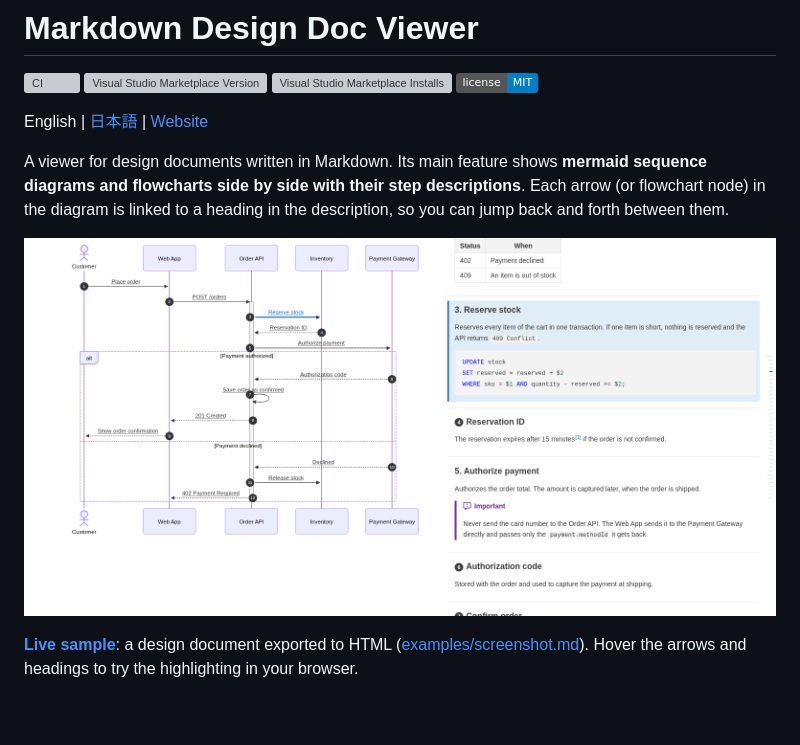
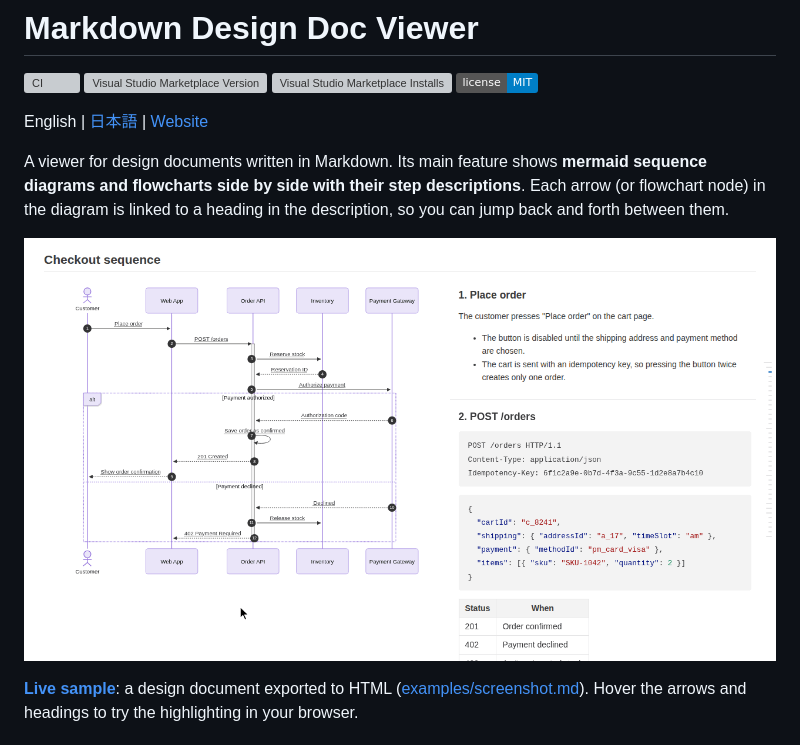
Before and after one commit to playree/markdown-design-doc-viewer, a Markdown page: README.md, the part around the change. GitHub-like rendering; pictures changed too: images/demo.gif (added); badges without logos; blank space fills up the shorter version; grey boxes are pictures that could not be loaded.

```diff
--- a/README.md
+++ b/README.md
@@ -10,7 +10,7 @@ English | [日本語](README.ja.md) | [Website](https://playree.github.io/markdo
 A viewer for design documents written in Markdown. Its main feature shows **mermaid sequence diagrams and flowcharts side by side with their step descriptions**.
 Each arrow (or flowchart node) in the diagram is linked to a heading in the description, so you can jump back and forth between them.
 
-![Sequence diagram on the left, linked step descriptions on the right](images/screenshot.png)
+![Hovering an arrow of the sequence diagram highlights its step on the right, clicking it scrolls to the step, and hovering a heading highlights its arrow](images/demo.gif)
 
 **[Live sample](https://playree.github.io/markdown-design-doc-viewer/sample/)**: a design document exported to HTML ([examples/screenshot.md](examples/screenshot.md)). Hover the arrows and headings to try the highlighting in your browser.
 
```
Also changed, not shown: CLAUDE.md (+3 -3 lines), README.ja.md (+1 -1 lines), images/demo.ja.gif (added), 7 other files.
